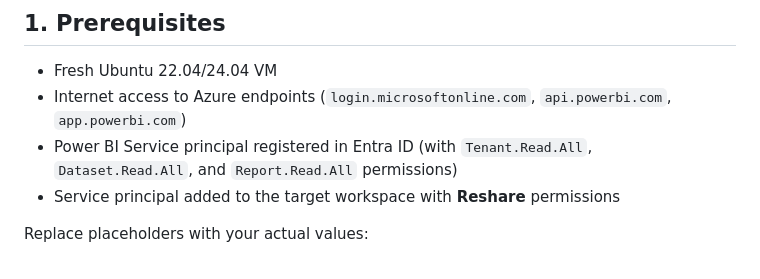
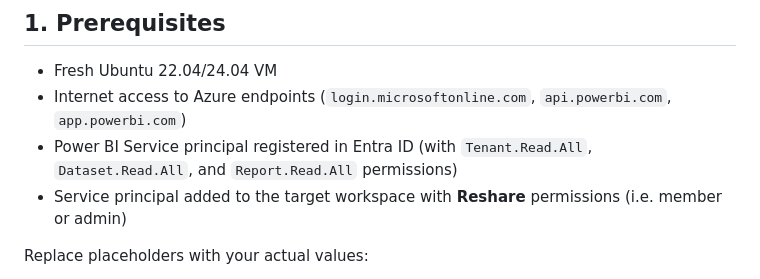
Before and after one commit to Valentine-Nkatha/app-owns-data, a Markdown page: powerbi_demo.md, the part around the change. Rendered like a GitHub page.

```diff
--- a/powerbi_demo.md
+++ b/powerbi_demo.md
@@ -4,7 +4,7 @@
 - Fresh Ubuntu 22.04/24.04 VM
 - Internet access to Azure endpoints (`login.microsoftonline.com`, `api.powerbi.com`, `app.powerbi.com`)
 - Power BI Service principal registered in Entra ID (with `Tenant.Read.All`, `Dataset.Read.All`, and `Report.Read.All` permissions)
-- Service principal added to the target workspace with **Reshare** permissions
+- Service principal added to the target workspace with **Reshare** permissions  (i.e. member or admin)
 
 Replace placeholders with your actual values:
 - **Tenant ID**: `<TENANT_ID>`
```
